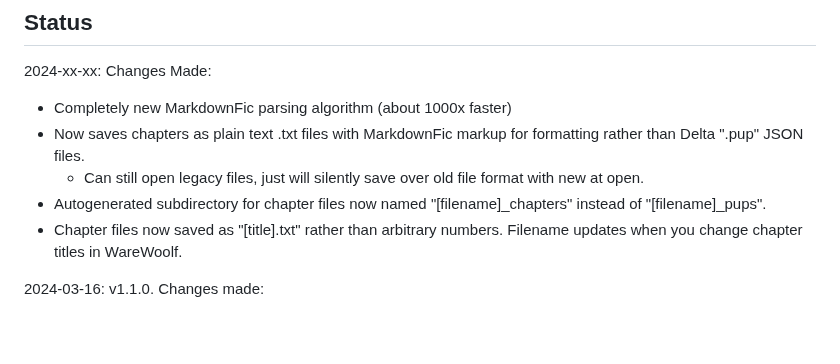
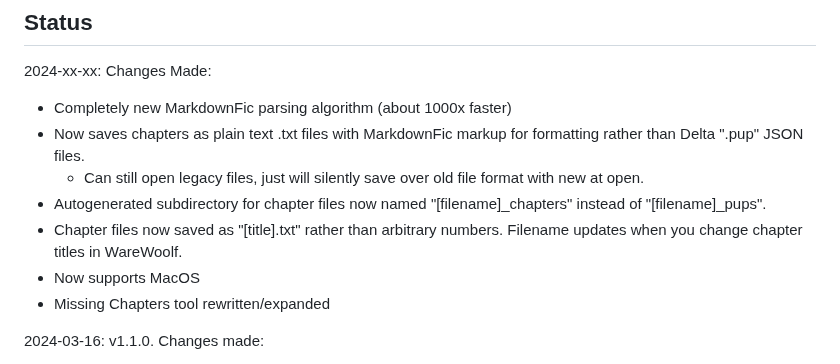
Before and after one commit to brsloan/warewoolf, a Markdown page: README.md, the part around the change. Rendered like a GitHub page; blank space fills up the shorter version.

Commit message:
update status

```diff
--- a/README.md
+++ b/README.md
@@ -67,6 +67,8 @@ For a more in-depth overview of WareWoolf, please see [the Wiki](https://github.
   * Can still open legacy files, just will silently save over old file format with new at open.
 * Autogenerated subdirectory for chapter files now named "[filename]_chapters" instead of "[filename]_pups".
 * Chapter files now saved as "[title].txt" rather than arbitrary numbers. Filename updates when you change chapter titles in WareWoolf.
+* Now supports MacOS
+* Missing Chapters tool rewritten/expanded
 
 2024-03-16: v1.1.0. Changes made:
 * Download and install updates in-app through About screen
```
